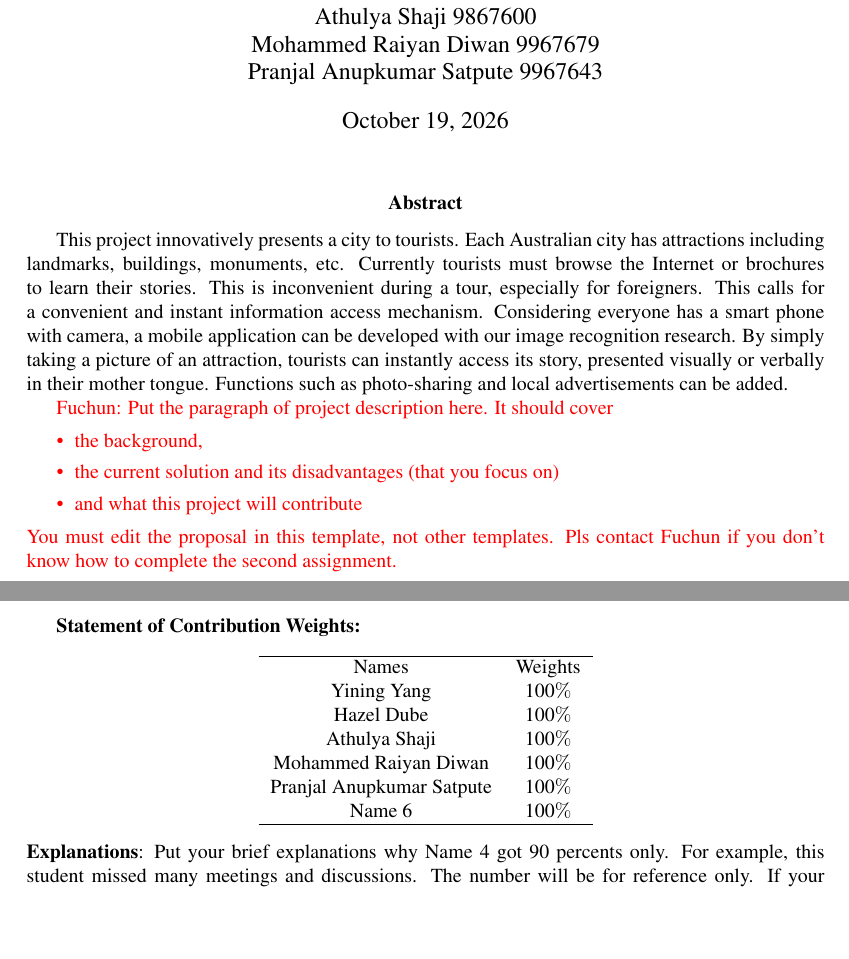
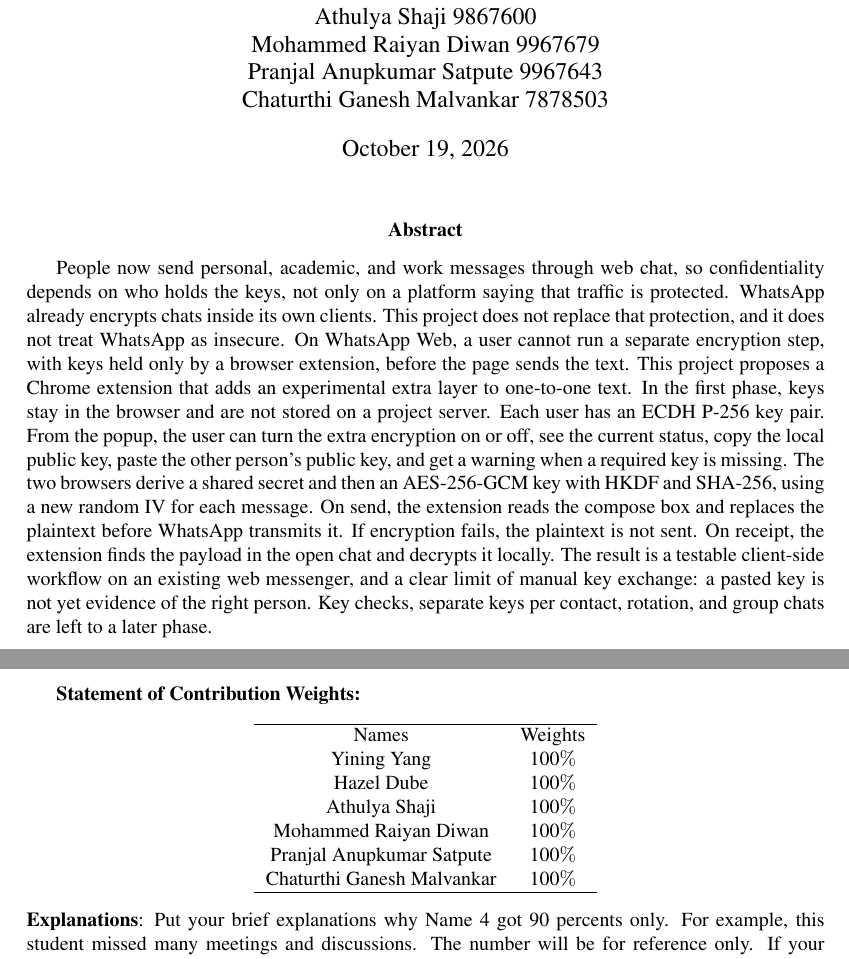
Before and after one commit to yeungevelyn/E2EEwebMsgExtension, a LaTeX document (document/A-2.tex): two parts of pages 1 and 2 of 11, joined at a grey line, cut so that both start at the same text, the shorter picture padded with empty space. Compiled offline with pdfLaTeX.

Commit message:
Update project abstract and add team member

```diff
--- a/document/A-2.tex
+++ b/document/A-2.tex
@@ -42,6 +42,7 @@
  Athulya Shaji 9867600\\
  Mohammed Raiyan Diwan 9967679\\
  Pranjal Anupkumar Satpute 9967643\\
+ Chaturthi Ganesh Malvankar 7878503\\
 }
 
 
@@ -49,15 +50,8 @@
 
 \maketitle
 
-\abstract{This project innovatively presents a city to tourists. Each Australian city has attractions including landmarks, buildings, monuments, etc. Currently tourists must browse the Internet or brochures to learn their stories. This is inconvenient during a tour, especially for foreigners. This calls for a convenient and instant information access mechanism. Considering everyone has a smart phone with camera, a mobile application can be developed with our image recognition research. By simply taking a picture of an attraction, tourists can instantly access its story, presented visually or verbally in their mother tongue. Functions such as photo-sharing and local advertisements can be added.
+\abstract{People now send personal, academic, and work messages through web chat, so confidentiality depends on who holds the keys, not only on a platform saying that traffic is protected. WhatsApp already encrypts chats inside its own clients. This project does not replace that protection, and it does not treat WhatsApp as insecure. On WhatsApp Web, a user cannot run a separate encryption step, with keys held only by a browser extension, before the page sends the text. This project proposes a Chrome extension that adds an experimental extra layer to one-to-one text. In the first phase, keys stay in the browser and are not stored on a project server. Each user has an ECDH P-256 key pair. From the popup, the user can turn the extra encryption on or off, see the current status, copy the local public key, paste the other person's public key, and get a warning when a required key is missing. The two browsers derive a shared secret and then an AES-256-GCM key with HKDF and SHA-256, using a new random IV for each message. On send, the extension reads the compose box and replaces the plaintext before WhatsApp transmits it. If encryption fails, the plaintext is not sent. On receipt, the extension finds the payload in the open chat and decrypts it locally. The result is a testable client-side workflow on an existing web messenger, and a clear limit of manual key exchange: a pasted key is not yet evidence of the right person. Key checks, separate keys per contact, rotation, and group chats are left to a later phase.
 
-\tr{Fuchun: Put the paragraph of project description here. It should cover
-\begin{itemize}
-\item the background,
-\item the current solution and its disadvantages (that you focus on)
-\item  and what this project will contribute
-\end{itemize}
-You must edit the proposal in this template, not other templates. Pls contact Fuchun if you don't know how to complete the second assignment.
 }
 
 \newpage
@@ -72,7 +66,7 @@ Hazel Dube &  100$\%$ \\
 Athulya Shaji &  100$\%$ \\
 Mohammed Raiyan Diwan &  100$\%$ \\
 Pranjal Anupkumar Satpute &  100$\%$ \\
-Name 6&  100$\%$ \\ \hline
+Chaturthi Ganesh Malvankar &  100$\%$ \\ \hline
 \end{tabular}
 \end{center}
 
```
